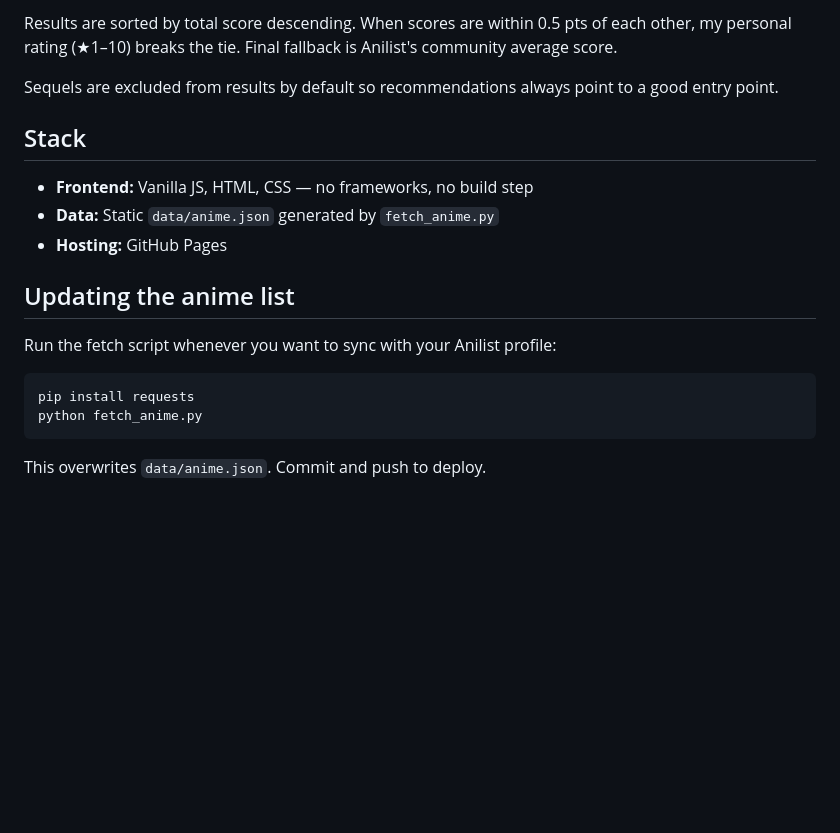
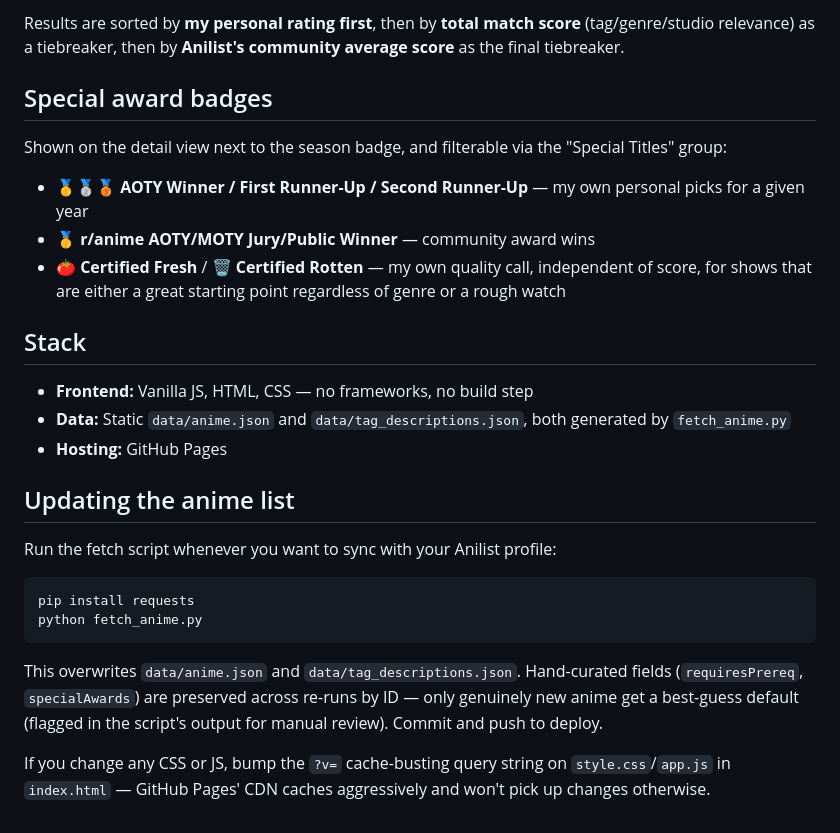
Before and after one commit to jeric-dev/anime-recs, a Markdown page: README.md, the part around one of its changes. GitHub-like rendering; blank space fills up the shorter version.

````diff
--- a/README.md
+++ b/README.md
@@ -47,12 +60,18 @@ Hard filters (episode count, year range) pass/fail with no score contribution. E
 
-Results are sorted by total score descending. When scores are within 0.5 pts of each other, my personal rating (★1–10) breaks the tie. Final fallback is Anilist's community average score.
+Results are sorted by **my personal rating first**, then by **total match score** (tag/genre/studio relevance) as a tiebreaker, then by **Anilist's community average score** as the final tiebreaker.
 
-Sequels are excluded from results by default so recommendations always point to a good entry point.
+## Special award badges
+
+Shown on the detail view next to the season badge, and filterable via the "Special Titles" group:
+
+- 🥇🥈🥉 **AOTY Winner / First Runner-Up / Second Runner-Up** — my own personal picks for a given year
+- 🥇 **r/anime AOTY/MOTY Jury/Public Winner** — community award wins
+- 🍅 **Certified Fresh** / 🗑️ **Certified Rotten** — my own quality call, independent of score, for shows that are either a great starting point regardless of genre or a rough watch
 
 ## Stack
 
 - **Frontend:** Vanilla JS, HTML, CSS — no frameworks, no build step
-- **Data:** Static `data/anime.json` generated by `fetch_anime.py`
+- **Data:** Static `data/anime.json` and `data/tag_descriptions.json`, both generated by `fetch_anime.py`
 - **Hosting:** GitHub Pages
 
 ## Updating the anime list
@@ -64,4 +83,6 @@ pip install requests
 python fetch_anime.py
 ```
 
-This overwrites `data/anime.json`. Commit and push to deploy.
+This overwrites `data/anime.json` and `data/tag_descriptions.json`. Hand-curated fields (`requiresPrereq`, `specialAwards`) are preserved across re-runs by ID — only genuinely new anime get a best-guess default (flagged in the script's output for manual review). Commit and push to deploy.
+
+If you change any CSS or JS, bump the `?v=` cache-busting query string on `style.css`/`app.js` in `index.html` — GitHub Pages' CDN caches aggressively and won't pick up changes otherwise.
````
Also changed, not shown: other parts of README.md (+31 -18 lines).
